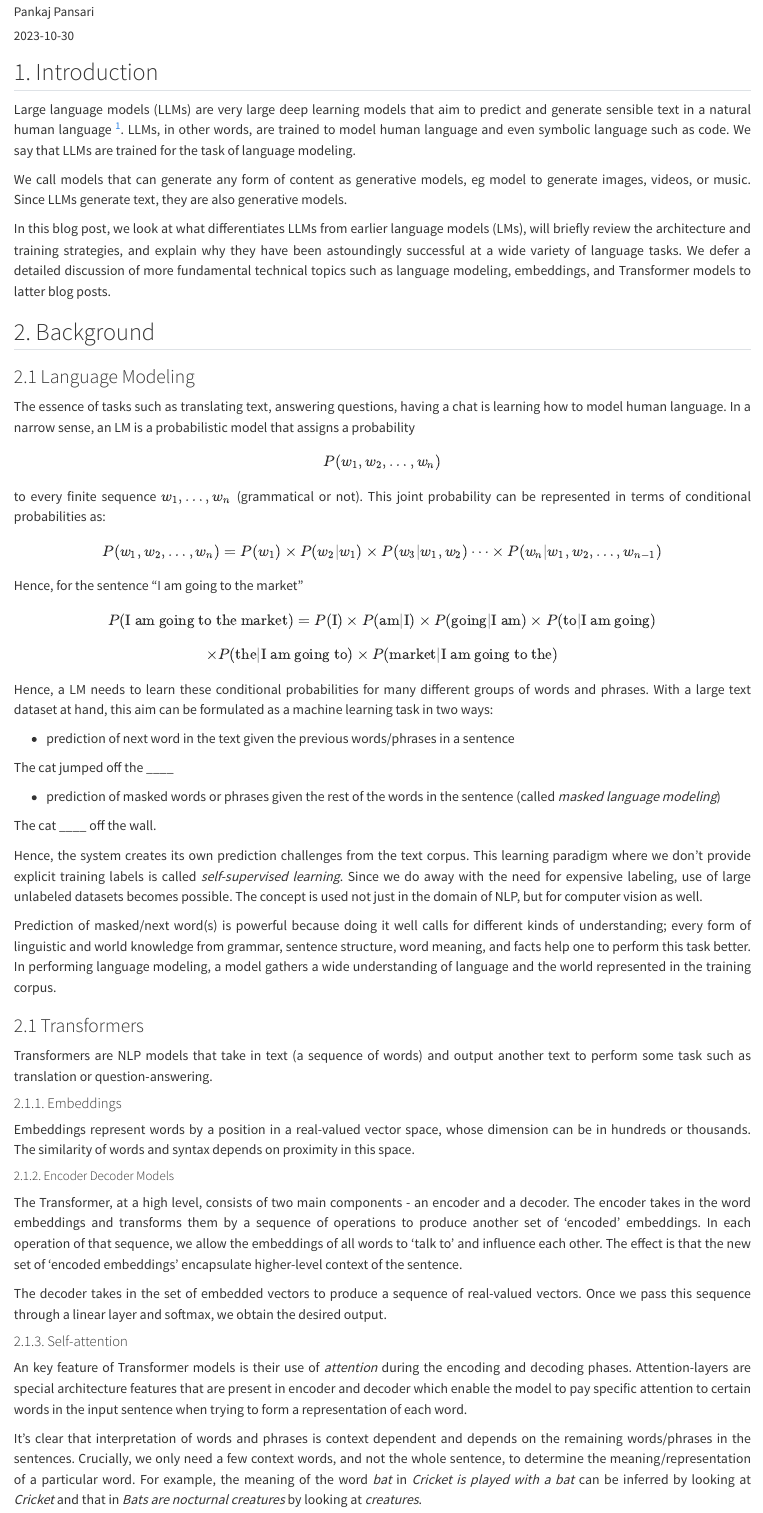
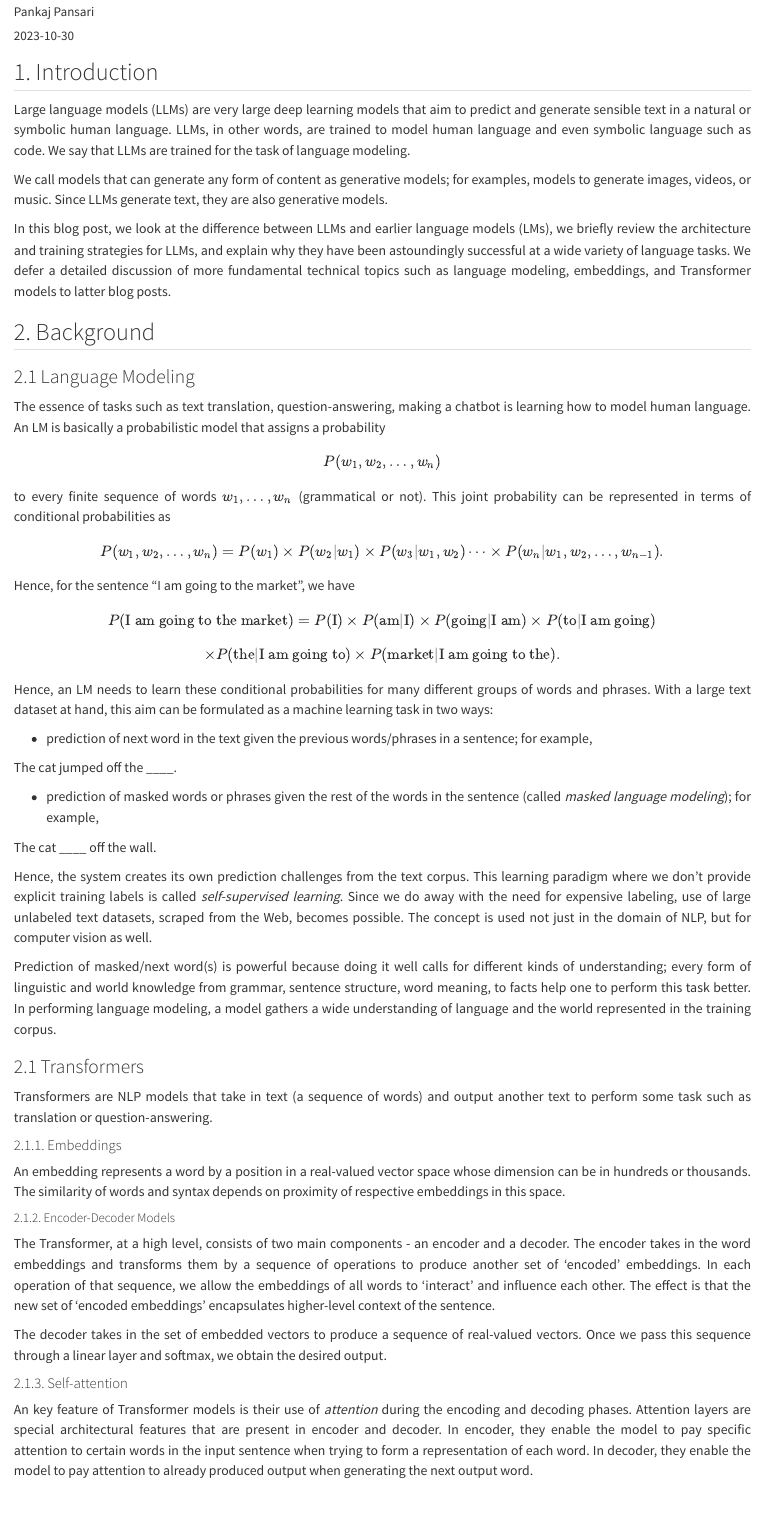
Before and after one commit to pankajpansari/pankajpansari.github.io, a Quarto document (posts/LLM-intro/index.qmd): the page in a window 1100 px wide, from 70 px down. Rendered offline with R 4.5, knitr and Pandoc in place of Quarto, with nearby package versions.

Commit message:
Spelling corrections in the LLM post

```diff
--- a/posts/LLM-intro/index.qmd
+++ b/posts/LLM-intro/index.qmd
@@ -8,38 +8,38 @@ author: "Pankaj Pansari"
 
 ## 1. Introduction
 
-Large language models (LLMs) are very large deep learning models that aim to predict and generate sensible text in a natural human language [^1]. LLMs, in other words, are trained to model human language and even symbolic language such as code. We say that LLMs are trained for the task of language modeling.
+Large language models (LLMs) are very large deep learning models that aim to predict and generate sensible text in a natural or symbolic human language. LLMs, in other words, are trained to model human language and even symbolic language such as code. We say that LLMs are trained for the task of language modeling.
 
-We call models that can generate any form of content as generative models, eg model to generate images, videos, or music. Since LLMs generate text, they are also generative models.
+We call models that can generate any form of content as generative models; for examples, models to generate images, videos, or music. Since LLMs generate text, they are also generative models.
 
-In this blog post, we look at what differentiates LLMs from earlier language models (LMs), will briefly review the architecture and training strategies, and explain why they have been astoundingly successful at a wide variety of language tasks. We defer a detailed discussion of more fundamental technical topics such as language modeling, embeddings, and Transformer models to latter blog posts.
+In this blog post, we look at the difference between LLMs and earlier language models (LMs), we briefly review the architecture and training strategies for LLMs, and explain why they have been astoundingly successful at a wide variety of language tasks. We defer a detailed discussion of more fundamental technical topics such as language modeling, embeddings, and Transformer models to latter blog posts.
 
 ## 2. Background
 
 ### 2.1 Language Modeling
 
-The essence of tasks such as translating text, answering questions, having a chat is learning how to model human language. In a narrow sense, an LM is a probabilistic model that assigns a probability $$ P(w_1, w_2, \dots, w_n) $$ to every finite sequence $w_1, \dots, w_n$ (grammatical or not). This joint probability can be represented in terms of conditional probabilities as:
+The essence of tasks such as text translation, question-answering, making a chatbot is learning how to model human language. An LM is basically a probabilistic model that assigns a probability $$ P(w_1, w_2, \dots, w_n) $$ to every finite sequence of words $w_1, \dots, w_n$ (grammatical or not). This joint probability can be represented in terms of conditional probabilities as
 
-$$ P(w_1, w_2, \dots, w_n) = P(w_1) \times P(w_2|w_1) \times P(w_3|w_1, w_2) \dots \times P(w_n|w_1, w_2, \dots, w_{n-1})$$
+$$ P(w_1, w_2, \dots, w_n) = P(w_1) \times P(w_2|w_1) \times P(w_3|w_1, w_2) \dots \times P(w_n|w_1, w_2, \dots, w_{n-1}).$$
 
-Hence, for the sentence "I am going to the market"
+Hence, for the sentence "I am going to the market", we have
 
 $$P(\text{I am going to the market}) = P(\text{I}) \times P(\text{am|I}) \times P(\text{going|I am}) \times P(\text{to|I am going}) $$
-$$\times P(\text{the|I am going to}) \times P(\text{market|I am going to the})$$
+$$\times P(\text{the|I am going to}) \times P(\text{market|I am going to the}).$$
 
-Hence, a LM needs to learn these conditional probabilities for many different groups of words and phrases. With a large text dataset at hand, this aim can be formulated as a machine learning task in two ways:
+Hence, an LM needs to learn these conditional probabilities for many different groups of words and phrases. With a large text dataset at hand, this aim can be formulated as a machine learning task in two ways:
 
-- prediction of next word in the text given the previous words/phrases in a sentence
+- prediction of next word in the text given the previous words/phrases in a sentence; for example,
 
-The cat jumped off the ____
+The cat jumped off the ____.
 
-- prediction of masked words or phrases given the rest of the words in the sentence (called *masked language modeling*)
+- prediction of masked words or phrases given the rest of the words in the sentence (called *masked language modeling*); for example,
 
 The cat ____ off the wall.
 
-Hence, the system creates its own prediction challenges from the text corpus. This learning paradigm where we don't provide explicit training labels is called *self-supervised learning*. Since we do away with the need for expensive labeling, use of large unlabeled datasets becomes possible. The concept is used not just in the domain of NLP, but for computer vision as well.
+Hence, the system creates its own prediction challenges from the text corpus. This learning paradigm where we don't provide explicit training labels is called *self-supervised learning*. Since we do away with the need for expensive labeling, use of large unlabeled text datasets, scraped from the Web, becomes possible. The concept is used not just in the domain of NLP, but for computer vision as well.
 
-Prediction of masked/next word(s) is powerful because doing it well calls for different kinds of understanding; every form of linguistic and world knowledge from grammar, sentence structure, word meaning, and facts help one to perform this task better. In performing language modeling, a model gathers a wide understanding of language and the world represented in the training corpus.
+Prediction of masked/next word(s) is powerful because doing it well calls for different kinds of understanding; every form of linguistic and world knowledge from grammar, sentence structure, word meaning, to facts help one to perform this task better. In performing language modeling, a model gathers a wide understanding of language and the world represented in the training corpus.
 
 ### 2.1 Transformers
 
@@ -47,17 +47,17 @@ Transformers are NLP models that take in text (a sequence of words) and output a
 
 #### 2.1.1. Embeddings
 
-Embeddings represent words by a position in a real-valued vector space, whose dimension can be in hundreds or thousands. The similarity of words and syntax depends on proximity in this space.
+An embedding represents a word by a position in a real-valued vector space whose dimension can be in hundreds or thousands. The similarity of words and syntax depends on proximity of respective embeddings in this space.
 
-##### 2.1.2. Encoder Decoder Models
+##### 2.1.2. Encoder-Decoder Models
 
-The Transformer, at a high level, consists of two main components - an encoder and a decoder. The encoder takes in the word embeddings and transforms them by a sequence of operations to produce another set of 'encoded' embeddings. In each operation of that sequence, we allow the embeddings of all words to 'talk to' and influence each other. The effect is that the new set of 'encoded embeddings' encapsulate higher-level context of the sentence.
+The Transformer, at a high level, consists of two main components - an encoder and a decoder. The encoder takes in the word embeddings and transforms them by a sequence of operations to produce another set of 'encoded' embeddings. In each operation of that sequence, we allow the embeddings of all words to 'interact' and influence each other. The effect is that the new set of 'encoded embeddings' encapsulates higher-level context of the sentence.
 
 The decoder takes in the set of embedded vectors to produce a sequence of real-valued vectors. Once we pass this sequence through a linear layer and softmax, we obtain the desired output.
 
 #### 2.1.3. Self-attention
 
-An key feature of Transformer models is their use of *attention* during the encoding and decoding phases. Attention-layers are special architecture features that are present in encoder and decoder which enable the model to pay specific attention to certain words in the input sentence when trying to form a representation of each word.
+An key feature of Transformer models is their use of *attention* during the encoding and decoding phases. Attention layers are special architectural features that are present in encoder and decoder. In encoder, they enable the model to pay specific attention to certain words in the input sentence when trying to form a representation of each word. In decoder, they enable the model to pay attention to already produced output when generating the next output word.
 
 It's clear that interpretation of words and phrases is context dependent and depends on the remaining words/phrases in the sentences. Crucially, we only need a few context words, and not the whole sentence, to determine the meaning/representation of a particular word. For example, the meaning of the word *bat* in *Cricket is played with a bat* can be inferred by looking at *Cricket* and that in *Bats are nocturnal creatures* by looking at *creatures*.
 
```
Also changed, not shown: .quarto/idx/posts/LLM-intro/index.qmd.json, docs/search.json, posts/LLM-intro/index.qmd (25 more changed lines), 4 other files.
